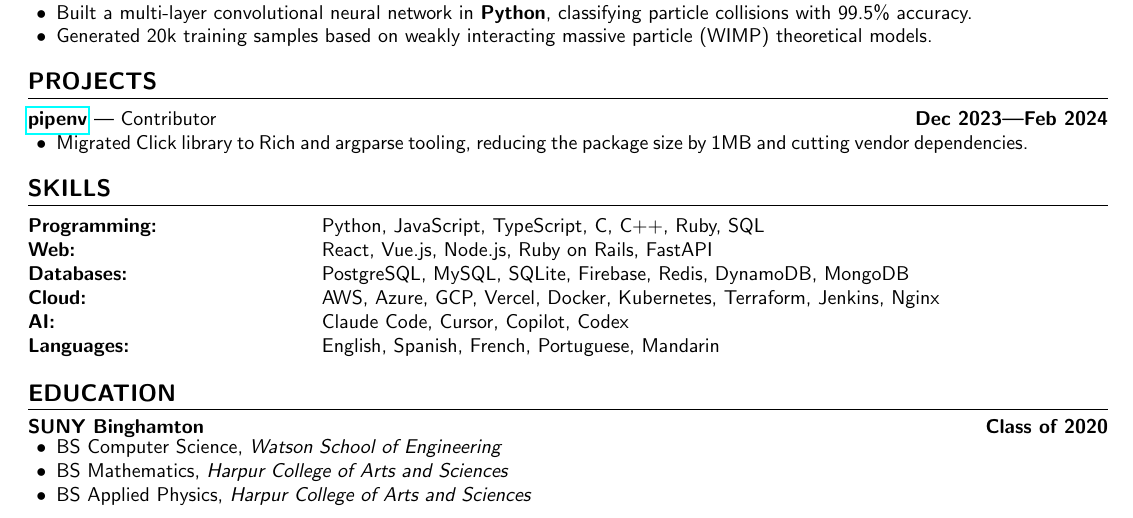
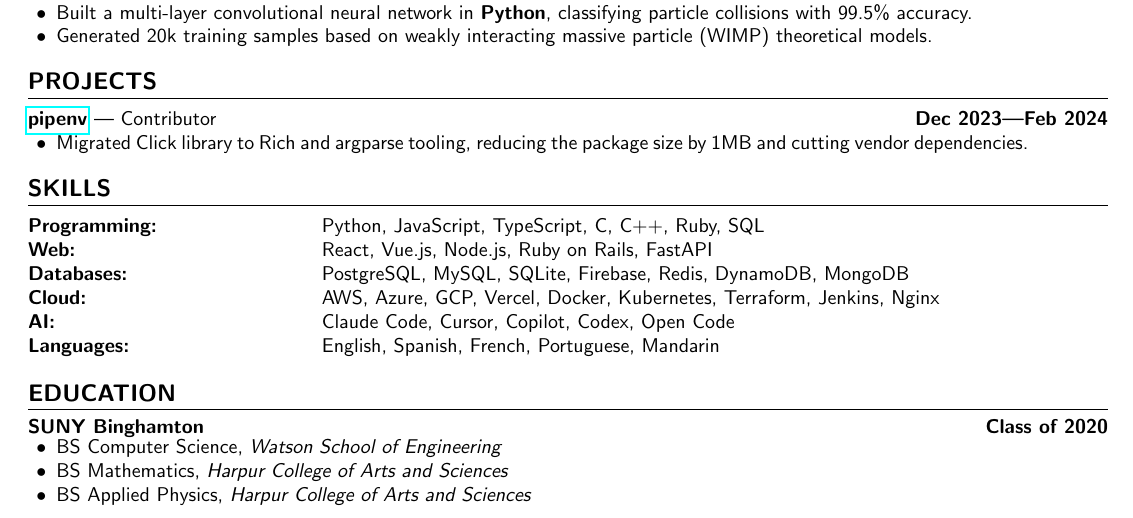
Before and after one commit to aidencullo/resume, a LaTeX CV (resume.tex): part of the page, cut so that both start at the same text. Compiled offline with pdfLaTeX.

Commit message:
Add Open Code to AI skills

```diff
--- a/resume.tex
+++ b/resume.tex
@@ -173,7 +173,7 @@
 \textbf{Web:} & React, Vue.js, Node.js, Ruby on Rails, FastAPI \\
 \textbf{Databases:} & PostgreSQL, MySQL, SQLite, Firebase, Redis, DynamoDB, MongoDB \\
 \textbf{Cloud:} & AWS, Azure, GCP, Vercel, Docker, Kubernetes, Terraform, Jenkins, Nginx \\
-\textbf{AI:} & Claude Code, Cursor, Copilot, Codex \\
+\textbf{AI:} & Claude Code, Cursor, Copilot, Codex, Open Code \\
 \textbf{Languages:} & English, Spanish, French, Portuguese, Mandarin
 \end{tabular}
 
```
